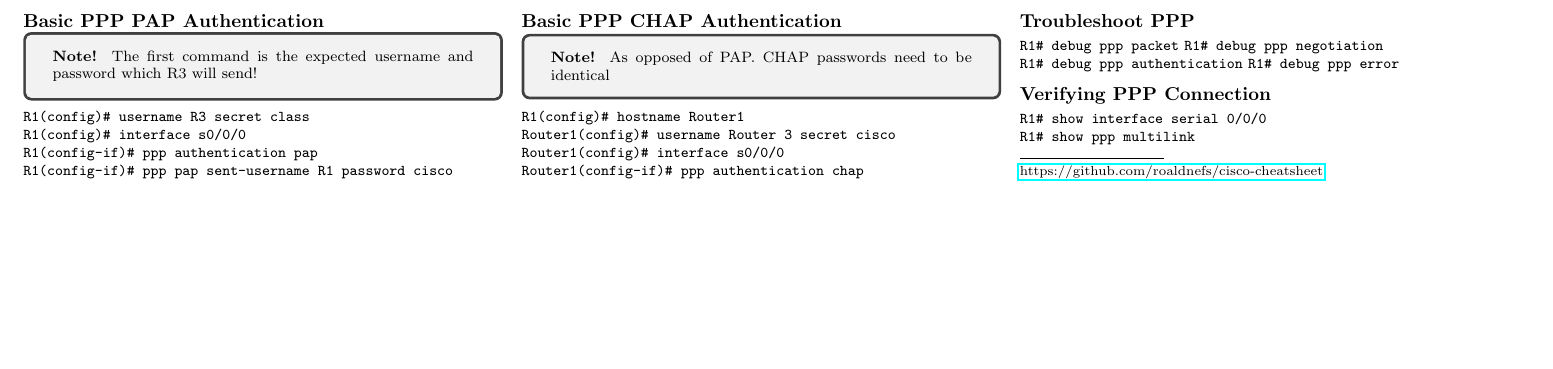
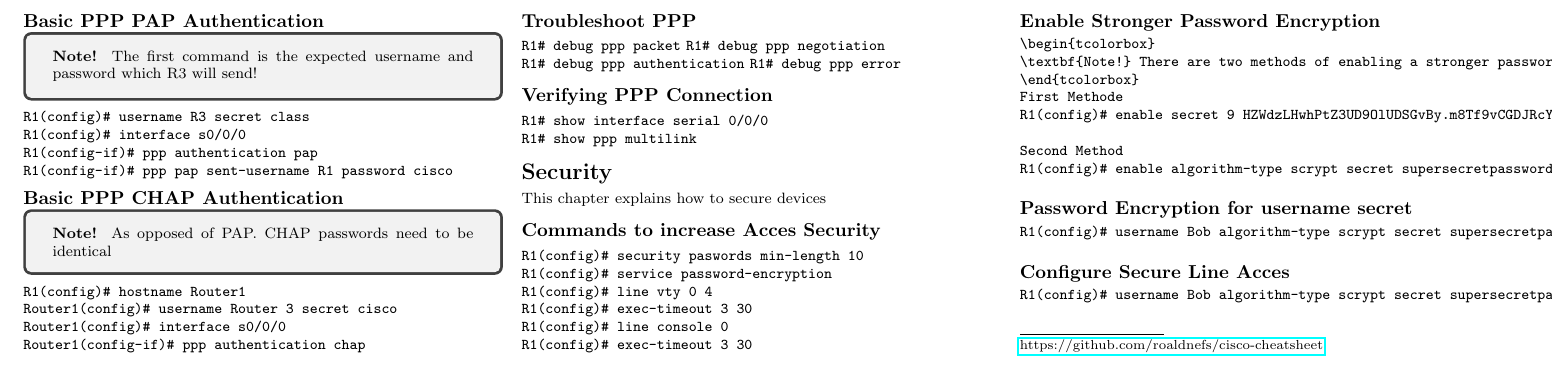
Before and after one commit to YidaChen/cisco-cheatsheet, a LaTeX document (cheatsheet.tex, which reads cheatsheet/security.tex): part of page 2 of 2, cut so that both start at the same text, the shorter picture padded with empty space. Compiled offline with pdfLaTeX.

Commit message:
added security

```diff
--- a/cheatsheet.tex
+++ b/cheatsheet.tex
@@ -93,6 +93,10 @@
 % PPP
 \input{cheatsheet/ppp.tex}
 
+% Security
+\input{cheatsheet/security.tex}
+
+
 \rule{0.3\linewidth}{0.25pt}
 \scriptsize
 
--- /dev/null
+++ b/cheatsheet/security.tex
@@ -0,0 +1,34 @@
+\section{Security}
+This chapter explains how to secure devices
+\subsection{Commands to increase Acces Security}
+\begin{verbatim}
+R1(config)# security paswords min-length 10
+R1(config)# service password-encryption
+R1(config)# line vty 0 4
+R1(config)# exec-timeout 3 30
+R1(config)# line console 0
+R1(config)# exec-timeout 3 30
+\end{verbatim}
+
+\subsection{Enable Stronger Password Encryption}
+\begin{verbatim}
+\begin{tcolorbox}
+\textbf{Note!} There are two methods of enabling a stronger password hash. The first one is when you already have a hash of the encrypted password. The second one is if you want to enter a password. The Second method does not work in Packet Tracer
+\end{tcolorbox}
+First Methode
+R1(config)# enable secret 9 HZWdzLHwhPtZ3UD9OlUDSGvBy.m8Tf9vCGDJRcYy8zIMbyRJgtxgRkwzY \\
+
+Second Method
+R1(config)# enable algorithm-type scrypt secret supersecretpassword
+\end{verbatim}
+
+\subsection{Password Encryption for username secret}
+\begin{verbatim}
+R1(config)# username Bob algorithm-type scrypt secret supersecretpassword
+\end{verbatim}
+
+
+\subsection{Configure Secure Line Acces}
+\begin{verbatim}
+R1(config)# username Bob algorithm-type scrypt secret supersecretpassword
+\end{verbatim}
```
